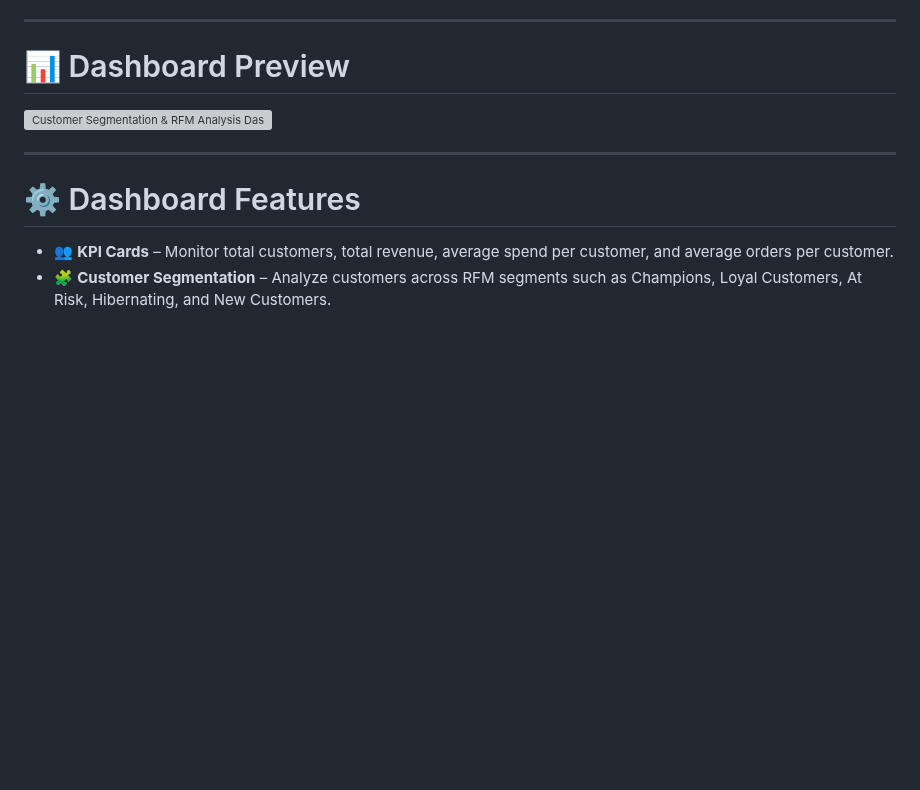
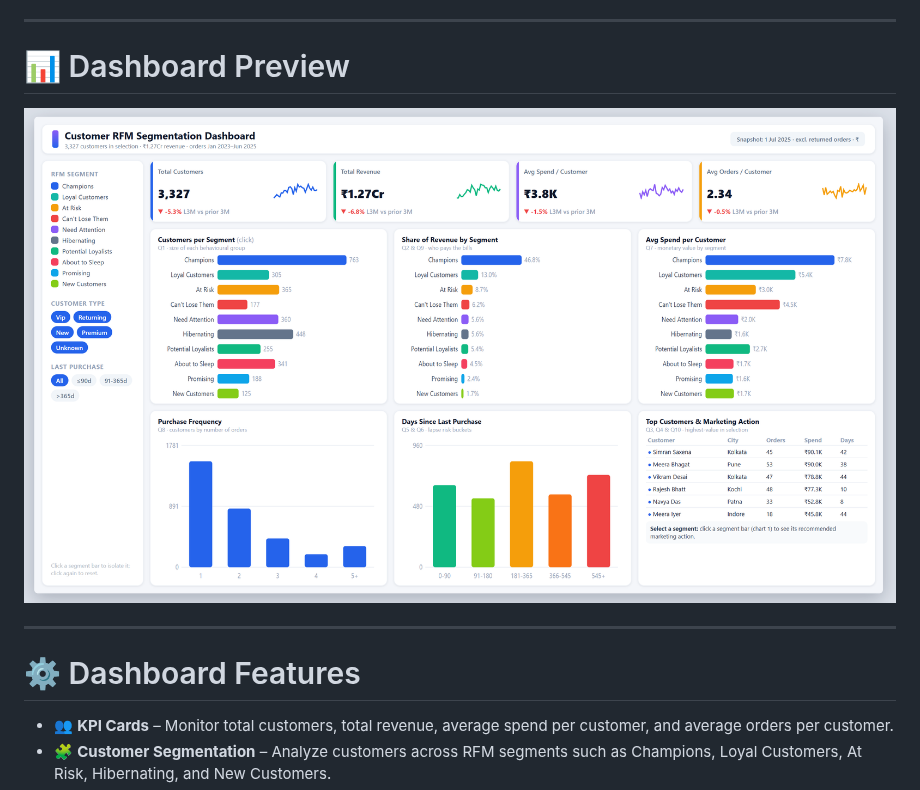
Before and after one commit to sutharshiv482-coder/Customer-Segmentation-RFM-Analysis, a Markdown page: README.md, the part around the change. Rendered like a GitHub page; blank space fills up the shorter version; grey boxes are pictures that could not be loaded.

```diff
--- a/README.md
+++ b/README.md
@@ -296,7 +296,7 @@ Analysis areas include:
 
 # 📊 Dashboard Preview
 
-![Customer Segmentation & RFM Analysis Dashboard]([YOUR_DASHBOARD_IMAGE_URL](https://github.com/sutharshiv482-coder/Customer-Segmentation-RFM-Analysis/blob/main/Customer%20RFM%20Segmentation%20Dashboard%20-%20Google%20Chrome%2029-09-2026%2015_57_58.png))
+![Customer Segmentation & RFM Analysis Dashboard](https://github.com/sutharshiv482-coder/Customer-Segmentation-RFM-Analysis/blob/main/Customer%20RFM%20Segmentation%20Dashboard%20-%20Google%20Chrome%2029-09-2026%2015_57_58.png)
 
 ---
 
```
